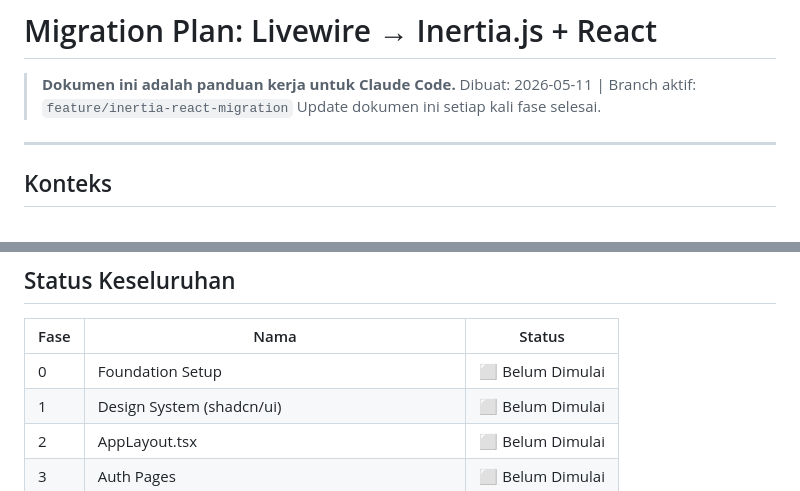
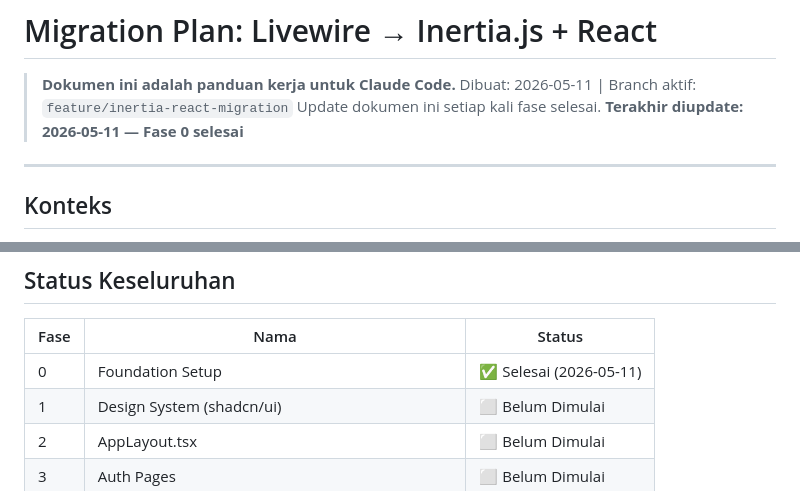
Before and after one commit to nexyrt/finance-management, a Markdown page: MIGRATION_PLAN.md, 2 parts joined by grey strips. Drawn GitHub-style.

```diff
--- a/MIGRATION_PLAN.md
+++ b/MIGRATION_PLAN.md
@@ -3,6 +3,7 @@
 > **Dokumen ini adalah panduan kerja untuk Claude Code.**
 > Dibuat: 2026-05-11 | Branch aktif: `feature/inertia-react-migration`
 > Update dokumen ini setiap kali fase selesai.
+> **Terakhir diupdate: 2026-05-11 — Fase 0 selesai**
 
 ---
 
@@ -46,7 +47,7 @@ git show main:path/to/file.php
 
 | Fase | Nama | Status |
 |------|------|--------|
-| 0 | Foundation Setup | ⬜ Belum Dimulai |
+| 0 | Foundation Setup | ✅ Selesai (2026-05-11) |
 | 1 | Design System (shadcn/ui) | ⬜ Belum Dimulai |
 | 2 | AppLayout.tsx | ⬜ Belum Dimulai |
 | 3 | Auth Pages | ⬜ Belum Dimulai |
```
Also changed, not shown: other parts of MIGRATION_PLAN.md (+42 -58 lines).
